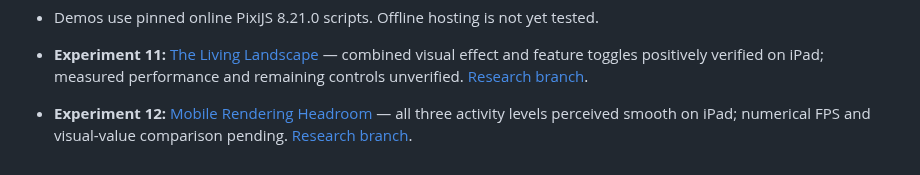
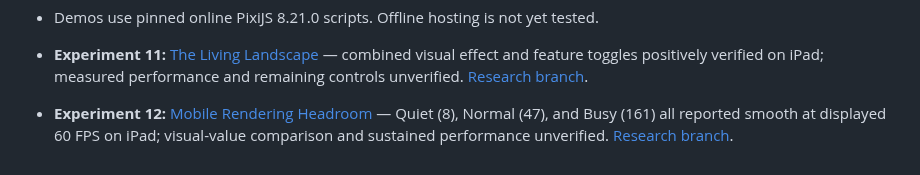
Before and after one commit to ErikEhresman-ST1987/pixie-research, a Markdown page: README.md, the part around the change. Rendered like a GitHub page.

Commit message:
Record user-observed 60 FPS across three rendering levels

```diff
--- a/README.md
+++ b/README.md
@@ -42,4 +42,4 @@ The existing games are not modified by this research. The dashboard can display
 
 - **Experiment 11:** [The Living Landscape](experiments/combined-scene/index.html) — combined visual effect and feature toggles positively verified on iPad; measured performance and remaining controls unverified. [Research branch](../../tree/research/combined-scene).
 
-- **Experiment 12:** [Mobile Rendering Headroom](experiments/rendering-headroom/index.html) — all three activity levels perceived smooth on iPad; numerical FPS and visual-value comparison pending. [Research branch](../../tree/research/rendering-headroom).
+- **Experiment 12:** [Mobile Rendering Headroom](experiments/rendering-headroom/index.html) — Quiet (8), Normal (47), and Busy (161) all reported smooth at displayed 60 FPS on iPad; visual-value comparison and sustained performance unverified. [Research branch](../../tree/research/rendering-headroom).
```
